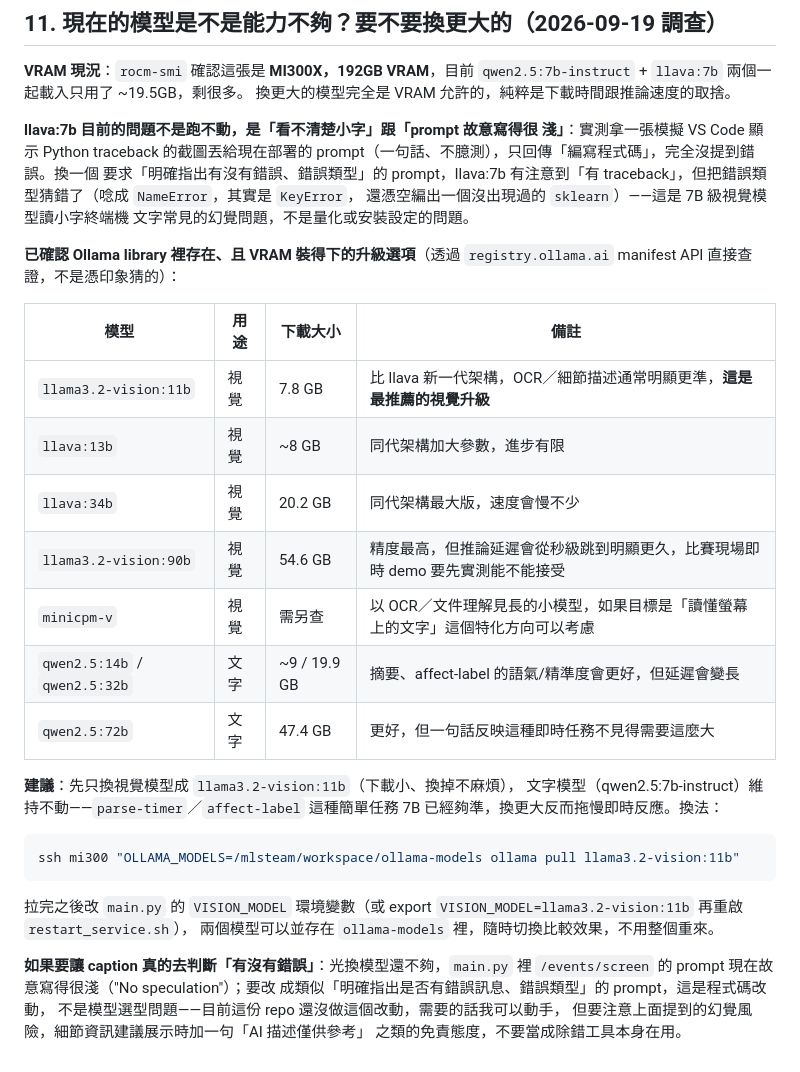
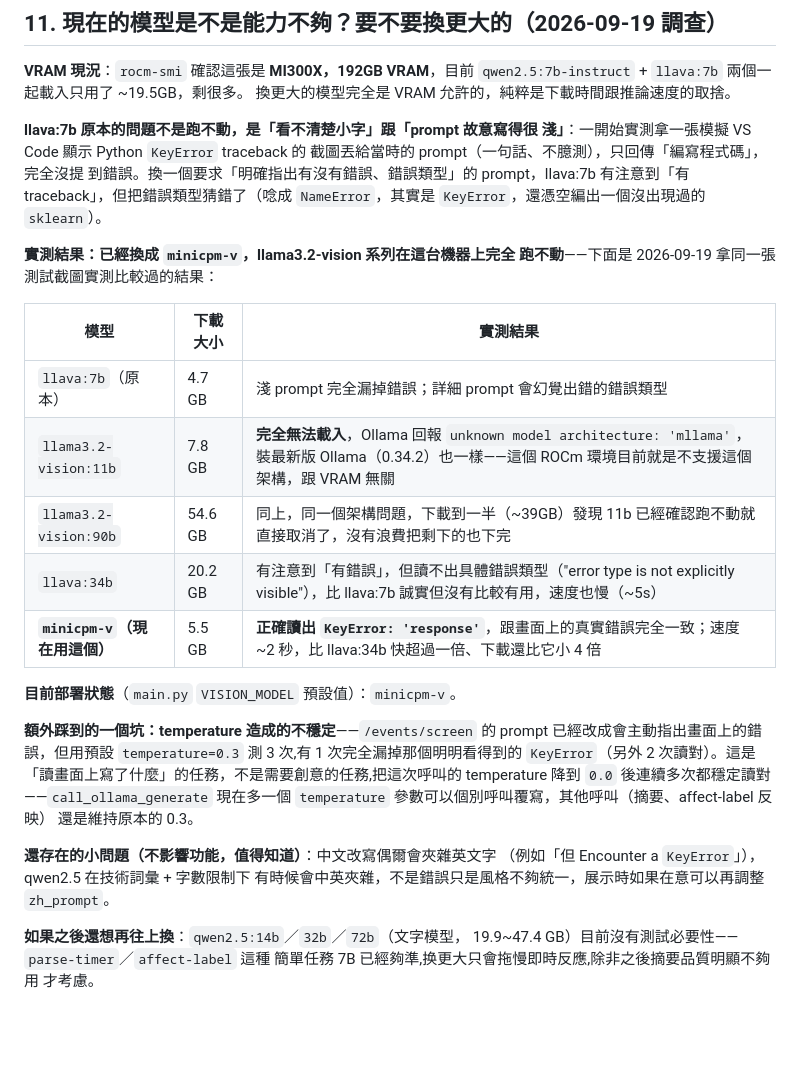
Before and after one commit to EthelHsiao/2026-Meichu-Hackthon, a Markdown page: mi300-deploy/README.md, the part around the change. GitHub-like rendering; blank space fills up the shorter version.

Commit message:
Correct README's model-upgrade section with actual test results
Section 11 previously recommended llama3.2-vision:11b as "most
recommended" based on registry lookups alone, before anything was
actually run. It doesn't work on this Ollama build at all. Replace
the speculative table with what was actually measured: minicpm-v won
on both accuracy and speed and is now the deployed default, plus the
temperature=0 fix for caption consistency.

Co-Authored-By: Claude Sonnet 5 <noreply@anthropic.com>

````diff
--- a/mi300-deploy/README.md
+++ b/mi300-deploy/README.md
@@ -329,42 +329,40 @@ push 後 GitHub Actions job 顯示 `Succeeded`，但 `deploy_sha` 沒有更新
 `qwen2.5:7b-instruct` + `llava:7b` 兩個一起載入只用了 ~19.5GB，剩很多。
 換更大的模型完全是 VRAM 允許的，純粹是下載時間跟推論速度的取捨。
 
-**llava:7b 目前的問題不是跑不動，是「看不清楚小字」跟「prompt 故意寫得很
-淺」**：實測拿一張模擬 VS Code 顯示 Python traceback 的截圖丟給現在部署的
-prompt（一句話、不臆測），只回傳「編寫程式碼」，完全沒提到錯誤。換一個
-要求「明確指出有沒有錯誤、錯誤類型」的 prompt，llava:7b 有注意到「有
-traceback」，但把錯誤類型猜錯了（唸成 `NameError`，其實是 `KeyError`，
-還憑空編出一個沒出現過的 `sklearn`）——這是 7B 級視覺模型讀小字終端機
-文字常見的幻覺問題，不是量化或安裝設定的問題。
+**llava:7b 原本的問題不是跑不動，是「看不清楚小字」跟「prompt 故意寫得很
+淺」**：一開始實測拿一張模擬 VS Code 顯示 Python `KeyError` traceback 的
+截圖丟給當時的 prompt（一句話、不臆測），只回傳「編寫程式碼」，完全沒提
+到錯誤。換一個要求「明確指出有沒有錯誤、錯誤類型」的 prompt，llava:7b
+有注意到「有 traceback」，但把錯誤類型猜錯了（唸成 `NameError`，其實是
+`KeyError`，還憑空編出一個沒出現過的 `sklearn`）。
 
-**已確認 Ollama library 裡存在、且 VRAM 裝得下的升級選項**（透過
-`registry.ollama.ai` manifest API 直接查證，不是憑印象猜的）：
+**實測結果：已經換成 `minicpm-v`，llama3.2-vision 系列在這台機器上完全
+跑不動**——下面是 2026-09-19 拿同一張測試截圖實測比較過的結果：
 
-| 模型 | 用途 | 下載大小 | 備註 |
-|---|---|---|---|
-| `llama3.2-vision:11b` | 視覺 | 7.8 GB | 比 llava 新一代架構，OCR／細節描述通常明顯更準，**這是最推薦的視覺升級** |
-| `llava:13b` | 視覺 | ~8 GB | 同代架構加大參數，進步有限 |
-| `llava:34b` | 視覺 | 20.2 GB | 同代架構最大版，速度會慢不少 |
-| `llama3.2-vision:90b` | 視覺 | 54.6 GB | 精度最高，但推論延遲會從秒級跳到明顯更久，比賽現場即時 demo 要先實測能不能接受 |
-| `minicpm-v` | 視覺 | 需另查 | 以 OCR／文件理解見長的小模型，如果目標是「讀懂螢幕上的文字」這個特化方向可以考慮 |
-| `qwen2.5:14b` / `qwen2.5:32b` | 文字 | ~9 / 19.9 GB | 摘要、affect-label 的語氣/精準度會更好，但延遲會變長 |
-| `qwen2.5:72b` | 文字 | 47.4 GB | 更好，但一句話反映這種即時任務不見得需要這麼大 |
+| 模型 | 下載大小 | 實測結果 |
+|---|---|---|
+| `llava:7b`（原本） | 4.7 GB | 淺 prompt 完全漏掉錯誤；詳細 prompt 會幻覺出錯的錯誤類型 |
+| `llama3.2-vision:11b` | 7.8 GB | **完全無法載入**，Ollama 回報 `unknown model architecture: 'mllama'`，裝最新版 Ollama（0.34.2）也一樣——這個 ROCm 環境目前就是不支援這個架構，跟 VRAM 無關 |
+| `llama3.2-vision:90b` | 54.6 GB | 同上，同一個架構問題，下載到一半（~39GB）發現 11b 已經確認跑不動就直接取消了，沒有浪費把剩下的也下完 |
+| `llava:34b` | 20.2 GB | 有注意到「有錯誤」，但讀不出具體錯誤類型（"error type is not explicitly visible"），比 llava:7b 誠實但沒有比較有用，速度也慢（~5s） |
+| **`minicpm-v`（現在用這個）** | 5.5 GB | **正確讀出 `KeyError: 'response'`**，跟畫面上的真實錯誤完全一致；速度 ~2 秒，比 llava:34b 快超過一倍、下載還比它小 4 倍 |
 
-**建議**：先只換視覺模型成 `llama3.2-vision:11b`（下載小、換掉不麻煩），
-文字模型（qwen2.5:7b-instruct）維持不動——`parse-timer`／`affect-label`
-這種簡單任務 7B 已經夠準，換更大反而拖慢即時反應。換法：
+**目前部署狀態**（`main.py` `VISION_MODEL` 預設值）：`minicpm-v`。
 
-```bash
-ssh mi300 "OLLAMA_MODELS=/mlsteam/workspace/ollama-models ollama pull llama3.2-vision:11b"
-```
+**額外踩到的一個坑：temperature 造成的不穩定**——`/events/screen` 的
+prompt 已經改成會主動指出畫面上的錯誤，但用預設 `temperature=0.3` 測 3
+次,有 1 次完全漏掉那個明明看得到的 `KeyError`（另外 2 次讀對）。這是
+「讀畫面上寫了什麼」的任務，不是需要創意的任務,把這次呼叫的 temperature
+降到 `0.0` 後連續多次都穩定讀對——`call_ollama_generate` 現在多一個
+`temperature` 參數可以個別呼叫覆寫，其他呼叫（摘要、affect-label 反映）
+還是維持原本的 0.3。
 
-拉完之後改 `main.py` 的 `VISION_MODEL` 環境變數（或 export
-`VISION_MODEL=llama3.2-vision:11b` 再重啟 `restart_service.sh`），
-兩個模型可以並存在 `ollama-models` 裡，隨時切換比較效果，不用整個重來。
+**還存在的小問題（不影響功能，值得知道）**：中文改寫偶爾會夾雜英文字
+（例如「但 Encounter a `KeyError`」），qwen2.5 在技術詞彙 + 字數限制下
+有時候會中英夾雜，不是錯誤只是風格不夠統一，展示時如果在意可以再調整
+`zh_prompt`。
 
-**如果要讓 caption 真的去判斷「有沒有錯誤」**：光換模型還不夠，`main.py`
-裡 `/events/screen` 的 prompt 現在故意寫得很淺（"No speculation"）；要改
-成類似「明確指出是否有錯誤訊息、錯誤類型」的 prompt，這是程式碼改動，
-不是模型選型問題——目前這份 repo 還沒做這個改動，需要的話我可以動手，
-但要注意上面提到的幻覺風險，細節資訊建議展示時加一句「AI 描述僅供參考」
-之類的免責態度，不要當成除錯工具本身在用。
+**如果之後還想再往上換**：`qwen2.5:14b`／`32b`／`72b`（文字模型，
+19.9~47.4 GB）目前沒有測試必要性——`parse-timer`／`affect-label` 這種
+簡單任務 7B 已經夠準,换更大只會拖慢即時反應,除非之後摘要品質明顯不夠用
+才考慮。
````
